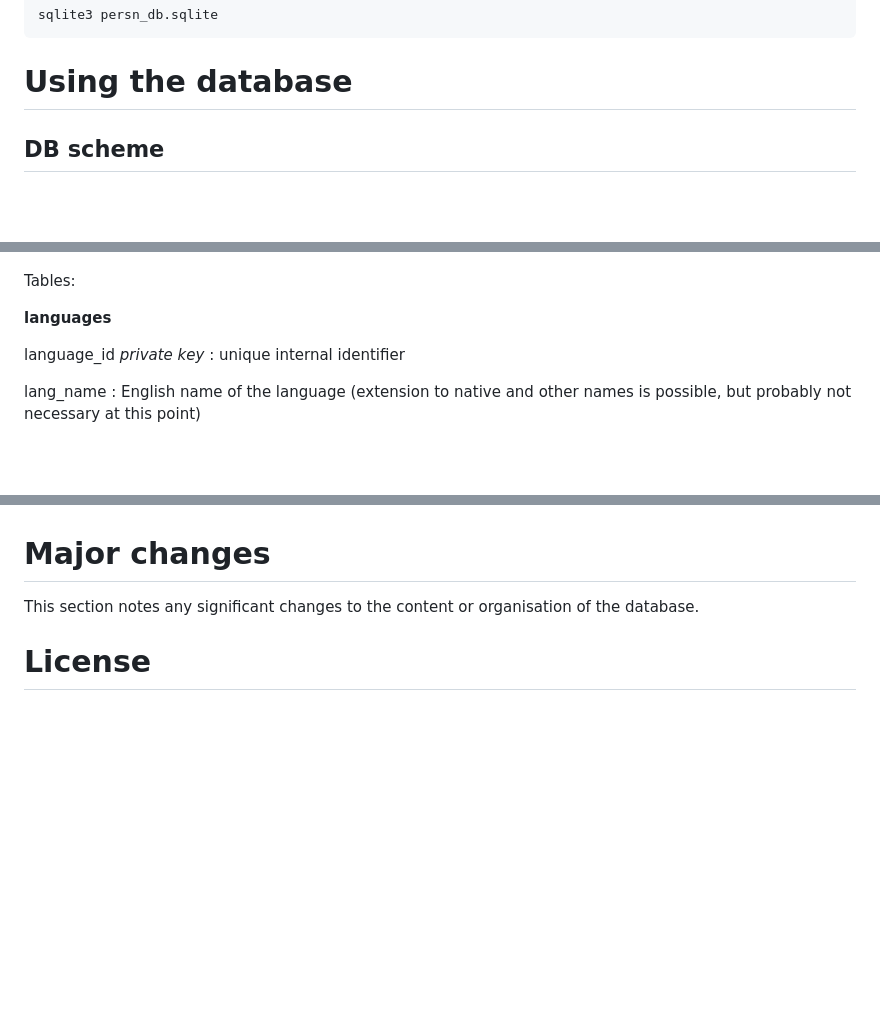
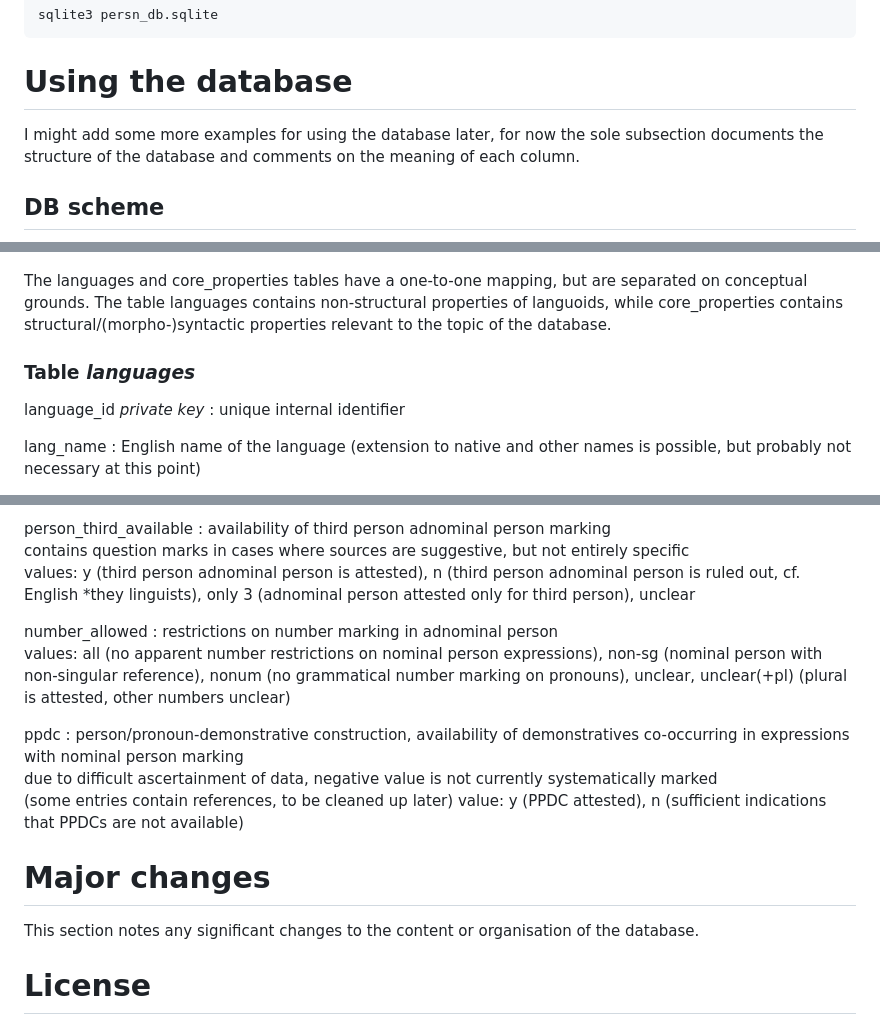
Before and after one commit to gfkpth/nominal_person, a Markdown page: README.md, 3 parts joined by grey strips. Rendered like a GitHub page; blank space fills up the shorter version.

```diff
--- a/README.md
+++ b/README.md
@@ -77,14 +77,17 @@ sqlite3 persn_db.sqlite
 
 # Using the database
 
+I might add some more examples for using the database later, for now the sole subsection documents the structure of the database and comments on the meaning of each column.
+
 
 ## DB scheme
 
 ![Database diagram](assets/persn-diagram.png "An illustration of the database relations")
 
-Tables:
+The languages and core\_properties tables have a one-to-one mapping, but are separated on conceptual grounds. The table languages contains non-structural properties of languoids, while core\_properties contains structural/(morpho-)syntactic properties relevant to the topic of the database.
 
-**languages**
+
+### Table *languages*
 
 language\_id *private key*
 : unique internal identifier
@@ -132,3 +220,19 @@ family\_genus
+person\_third\_available
+: availability of third person adnominal person marking
+  contains question marks in cases where sources are suggestive, but not entirely specific
+  values: y (third person adnominal person is attested), n (third person adnominal person is ruled out, cf. English \*they linguists), only 3 (adnominal person attested only for third person), unclear
+
+
+number\_allowed
+: restrictions on number marking in adnominal person
+  values: all (no apparent number restrictions on nominal person expressions), non-sg (nominal person with non-singular reference), nonum (no grammatical number marking on pronouns), unclear, unclear(+pl) (plural is attested, other numbers unclear)
+
+
+ppdc
+: person/pronoun-demonstrative construction, availability of demonstratives co-occurring in expressions with nominal person marking
+  due to difficult ascertainment of data, negative value is not currently systematically marked
+  (some entries contain references, to be cleaned up later)
+  value: y (PPDC attested), n (sufficient indications that PPDCs are not available)
 
 # Major changes
 
```
Also changed, not shown: other parts of README.md (+86 -1 lines).
